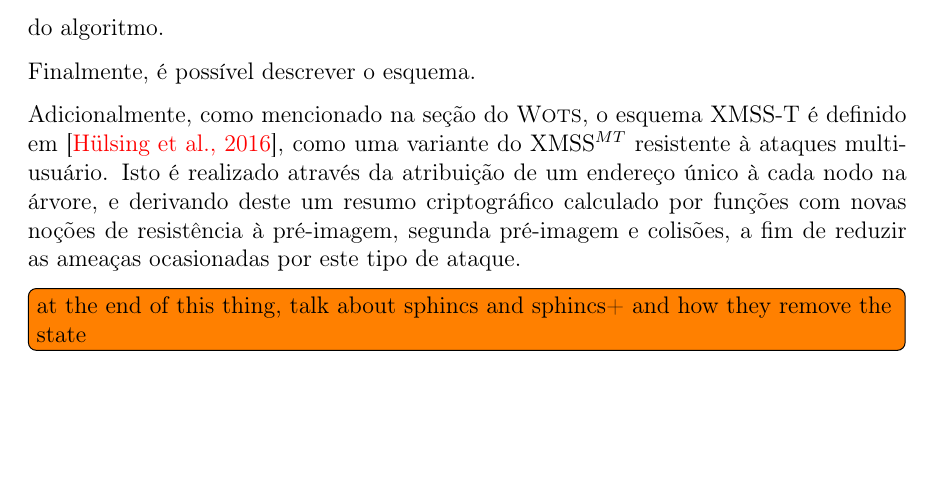
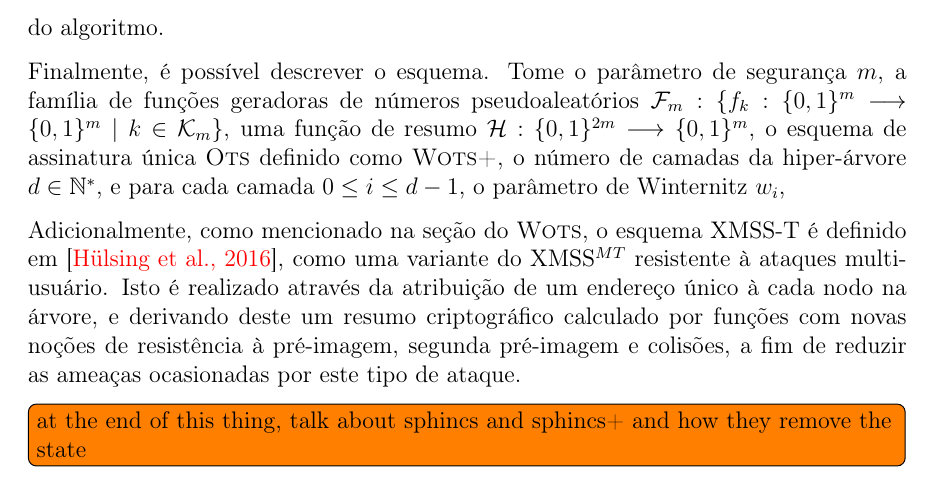
Before and after one commit to zambonin/bsc, a LaTeX document (bsc.tex): part of page 30 of 36, cut so that both start at the same text, the shorter picture padded with empty space. Compiled offline with pdfLaTeX.

Commit message:
sharelatex: update bsc.tex from r27752 to r27756

```diff
--- a/bsc.tex
+++ b/bsc.tex
@@ -1525,7 +1525,8 @@ $\textsc{Auth}_{0}$ recebe $\textsc{Leafcalc}(s)$. Do contrário, a folha está
 O cômputo de nodos à direita é feito desde as folhas, visto que nenhum dos seus nodos filho foram utilizados em caminhos de autenticação anteriores. O parâmetro $K$ é empregado nesta parte do algoritmo. Nodos cuja altura estão em $H - K \leq h \leq H - 2$ são retirados das pilhas $\textsc{Retain}_{h}$ e movidos para $\textsc{Auth}_h$. Nodos com altura $h < H - K$ fazem uso dos nodos armazenados nas instâncias $\textsc{Treehash}_{h}$, então subsequentemente inicializadas com
 os nodos $s + 1 + 3 \cdot 2^h$, se necessário. Finalmente, algumas instâncias cujos nodos têm menor altura são atualizadas, de acordo com o critério em~\cite[4.5]{Bernstein:2008:PQC:1522375}, a fim de adicionar nodos relevantes ao estado do algoritmo.
 
-Finalmente, é possível descrever o esquema.
+Finalmente, é possível descrever o esquema. Tome o parâmetro de segurança $m$, a família de funções geradoras de números pseudoaleatórios $\mathcal{F}_m : \{f_k : \binwds{m} \longrightarrow \binwds{m} \mid k \in
+\mathcal{K}_m\}$, uma função de resumo $\hh{} : \binwds{2m} \longrightarrow \binwds{m}$, o esquema de assinatura única \textsc{Ots} definido como \textsc{Wots+}, o número de camadas da hiper-árvore $d \in \mathbb{N}^{*}$, e para cada camada $0 \leq i \leq d - 1$, o parâmetro de Winternitz $w_i$,
 
 Adicionalmente, como mencionado na seção do \textsc{Wots}, o esquema XMSS-T é definido em~\cite{Hulsing:2016:MMA:3081852.3081871}, como uma variante do XMSS$^{MT}$ resistente à ataques multiusuário. Isto é realizado através da atribuição de um endereço único à cada nodo na árvore, e derivando deste um resumo criptográfico calculado por funções com novas noções de resistência à pré-imagem, segunda pré-imagem e colisões, a fim de reduzir as ameaças ocasionadas por este tipo de ataque.
 
```
